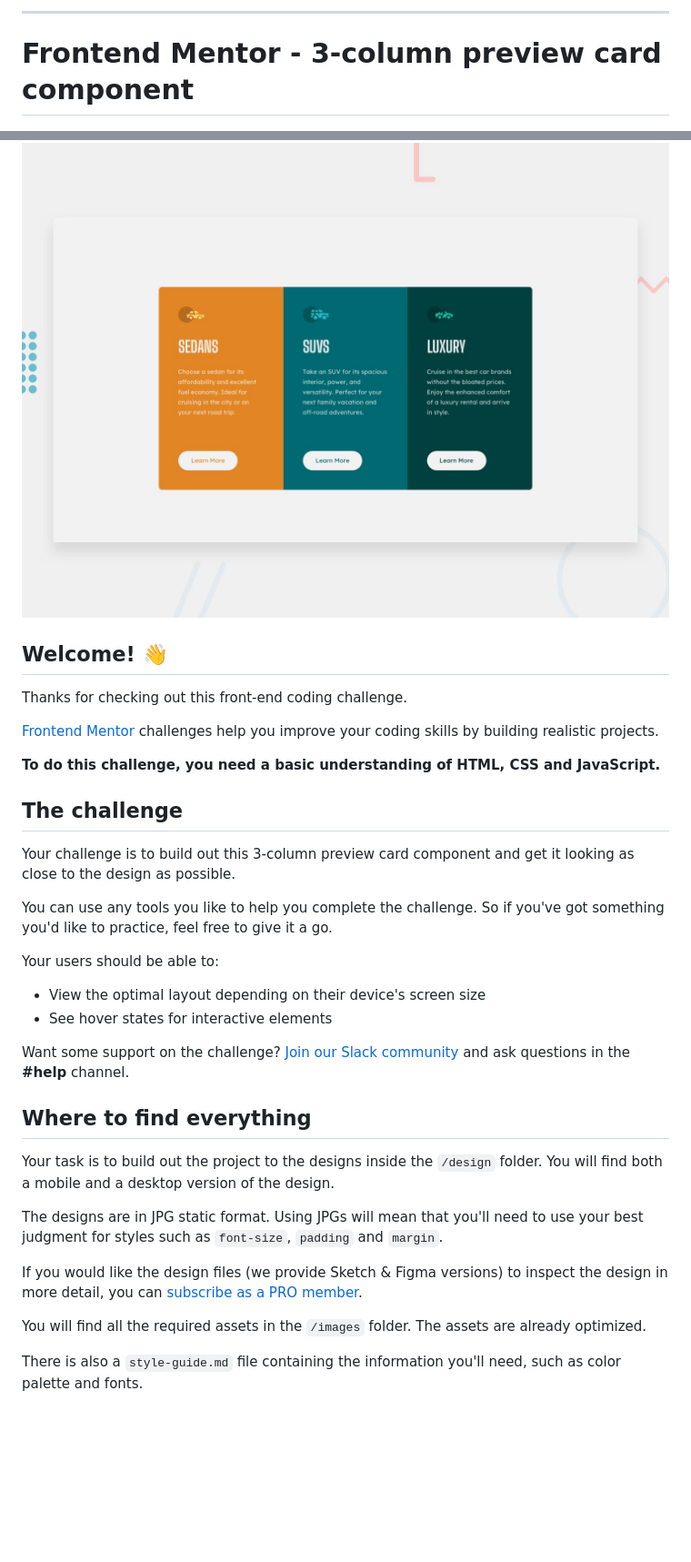
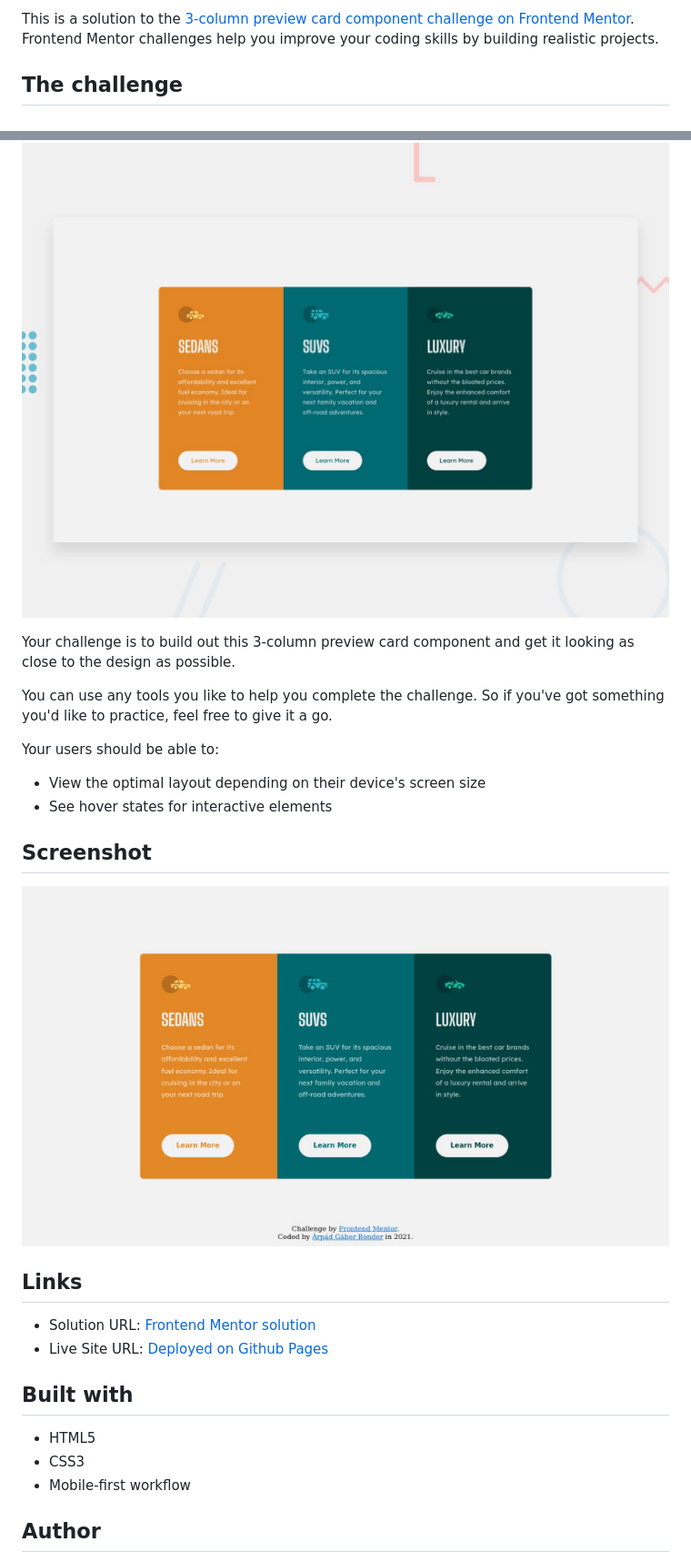
Before and after one commit to ArpadGBondor/Web_challenge_5-Frontend_Mentor-3-column_preview_card_component, a Markdown page: README.md, 2 parts joined by grey strips. Shown: that part at 91% size. Drawn GitHub-style; pictures changed too: design/screenshot.jpg (added); blank space fills up the shorter version.

```diff
--- a/README.md
+++ b/README.md
@@ -2,19 +2,9 @@
 
-------------------------------
+This is a solution to the [3-column preview card component challenge on Frontend Mentor](https://www.frontendmentor.io/challenges/3column-preview-card-component-pH92eAR2-). Frontend Mentor challenges help you improve your coding skills by building realistic projects.
 
-# Frontend Mentor - 3-column preview card component
+## The challenge
 
 ![Design preview for the 3-column preview card component coding challenge](./design/desktop-preview.jpg)
-
-## Welcome! 👋
-
-Thanks for checking out this front-end coding challenge.
-
-[Frontend Mentor](https://www.frontendmentor.io) challenges help you improve your coding skills by building realistic projects.
-
-**To do this challenge, you need a basic understanding of HTML, CSS and JavaScript.**
-
-## The challenge
 
 Your challenge is to build out this 3-column preview card component and get it looking as close to the design as possible.
 
@@ -22,20 +12,23 @@ You can use any tools you like to help you complete the challenge. So if you've
 
 Your users should be able to:
 
-- View the optimal layout depending on their device's screen size
-- See hover states for interactive elements
+-   View the optimal layout depending on their device's screen size
+-   See hover states for interactive elements
 
-Want some support on the challenge? [Join our Slack community](https://www.frontendmentor.io/slack) and ask questions in the **#help** channel.
+## Screenshot
 
-## Where to find everything
+![Screenshot](./design/screenshot.jpg)
 
-Your task is to build out the project to the designs inside the `/design` folder. You will find both a mobile and a desktop version of the design.
+## Links
 
-The designs are in JPG static format. Using JPGs will mean that you'll need to use your best judgment for styles such as `font-size`, `padding` and `margin`.
+-   Solution URL: [Frontend Mentor solution](https://www.frontendmentor.io/solutions/mobile-first-pure-htmlcss-pAPWPa9KZ)
+-   Live Site URL: [Deployed on Github Pages](https://arpadgbondor.github.io/Web_challenge_5-Frontend_Mentor-3-column_preview_card_component/)
 
-If you would like the design files (we provide Sketch & Figma versions) to inspect the design in more detail, you can [subscribe as a PRO member](https://www.frontendmentor.io/pro).
+## Built with
 
-You will find all the required assets in the `/images` folder. The assets are already optimized.
+-   HTML5
+-   CSS3
+-   Mobile-first workflow
 
-There is also a `style-guide.md` file containing the information you'll need, such as color palette and fonts.
+## Author
 
```
Also changed, not shown: other parts of README.md (+3 -56 lines), README-template.md (deleted, +0 -111 lines).
